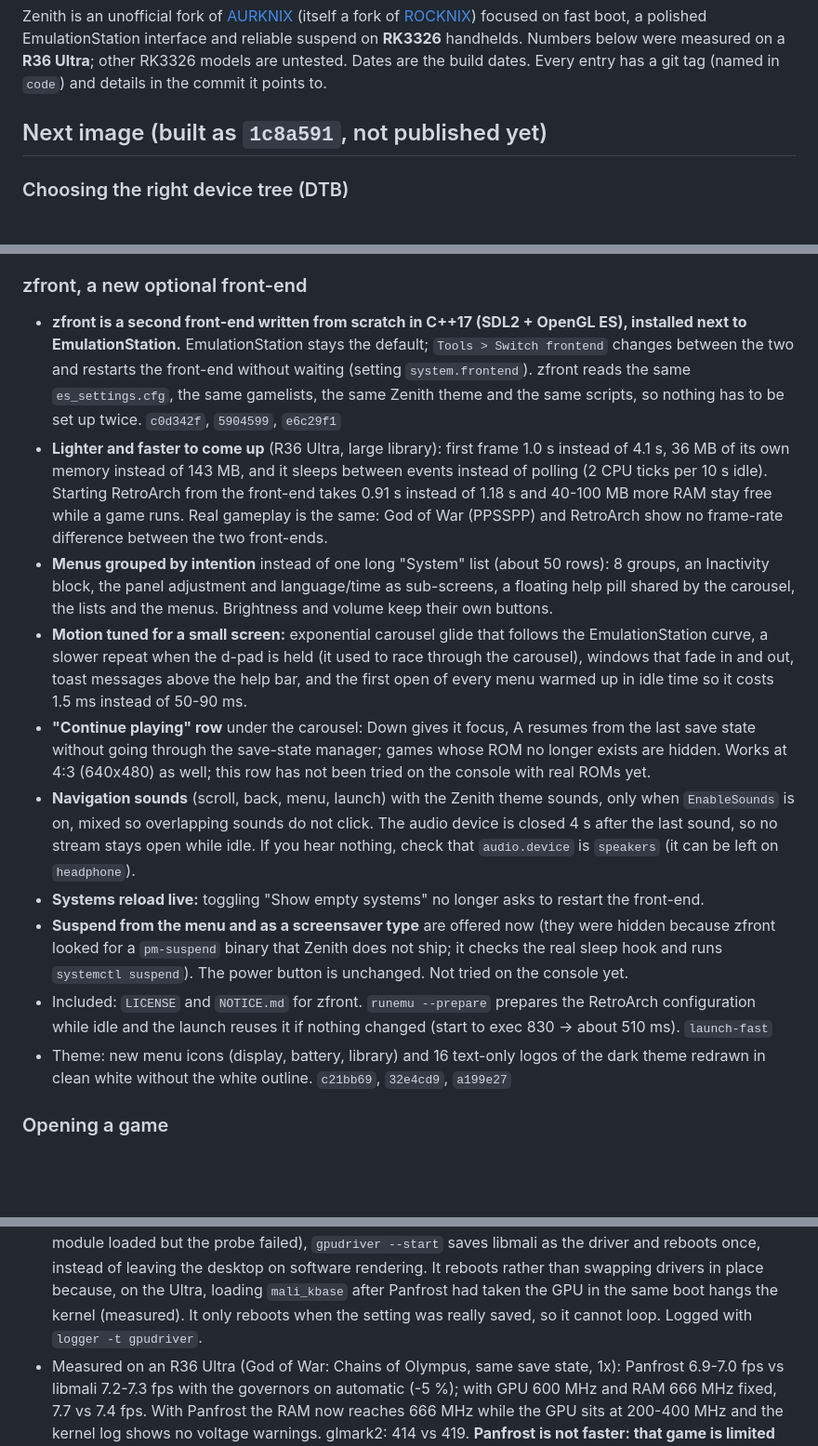
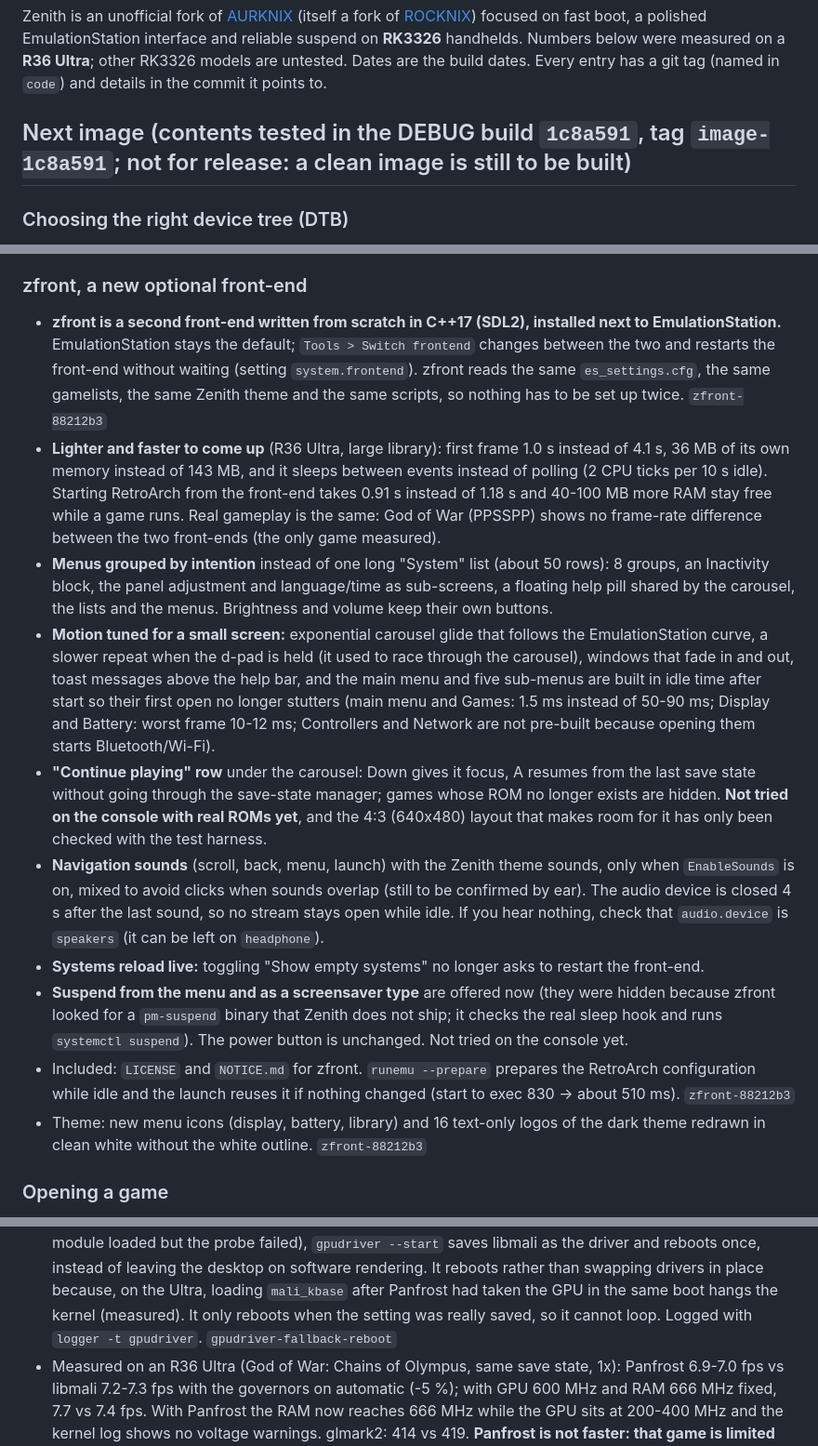
Before and after one commit to zenmode-adri/Zenith, a Markdown page: CHANGELOG.md, 3 parts joined by grey strips. Shown at 93% size. Drawn GitHub-style; blank space fills up the shorter version.

Commit message:
CHANGELOG: zfront sin afirmaciones no medidas, cabecera de imagen DEBUG, etiquetas

```diff
--- a/CHANGELOG.md
+++ b/CHANGELOG.md
@@ -5,7 +5,7 @@ Zenith is an unofficial fork of [AURKNIX](https://github.com/AveyondFly/distribu
 suspend on **RK3326** handhelds. Numbers below were measured on a **R36 Ultra**; other RK3326 models are untested.
 Dates are the build dates. Every entry has a git tag (named in `code`) and details in the commit it points to.
 
-## Next image (built as `1c8a591`, not published yet)
+## Next image (contents tested in the DEBUG build `1c8a591`, tag `image-1c8a591`; not for release: a clean image is still to be built)
 
 ### Choosing the right device tree (DTB)
 - **Zenith DTB Selector replaces the old DTB picker.** One small program for Windows, Linux and macOS (window in
@@ -22,34 +22,36 @@ Dates are the build dates. Every entry has a git tag (named in `code`) and detai
   no `/flash/dtbprobe/state` the script does nothing. **Not yet tested on hardware.**
 
 ### zfront, a new optional front-end
-- **zfront is a second front-end written from scratch in C++17 (SDL2 + OpenGL ES), installed next to EmulationStation.**
+- **zfront is a second front-end written from scratch in C++17 (SDL2), installed next to EmulationStation.**
   EmulationStation stays the default; `Tools > Switch frontend` changes between the two and restarts the front-end
   without waiting (setting `system.frontend`). zfront reads the same `es_settings.cfg`, the same gamelists, the same
-  Zenith theme and the same scripts, so nothing has to be set up twice. `c0d342f`, `5904599`, `e6c29f1`
+  Zenith theme and the same scripts, so nothing has to be set up twice. `zfront-88212b3`
 - **Lighter and faster to come up** (R36 Ultra, large library): first frame 1.0 s instead of 4.1 s, 36 MB of its own
   memory instead of 143 MB, and it sleeps between events instead of polling (2 CPU ticks per 10 s idle). Starting
-  RetroArch from the front-end takes 0.91 s instead of 1.18 s and 40-100 MB more RAM stay free while a game runs. Real gameplay is the same: God of War (PPSSPP) and RetroArch show no frame-rate difference
-  between the two front-ends.
+  RetroArch from the front-end takes 0.91 s instead of 1.18 s and 40-100 MB more RAM stay free while a game runs. Real gameplay is the same: God of War (PPSSPP) shows no frame-rate difference between the two
+  front-ends (the only game measured).
 - **Menus grouped by intention** instead of one long "System" list (about 50 rows): 8 groups, an Inactivity block, the
   panel adjustment and language/time as sub-screens, a floating help pill shared by the carousel, the lists and the
   menus. Brightness and volume keep their own buttons.
 - **Motion tuned for a small screen:** exponential carousel glide that follows the EmulationStation curve, a slower
   repeat when the d-pad is held (it used to race through the carousel), windows that fade in and out, toast messages
-  above the help bar, and the first open of every menu warmed up in idle time so it costs 1.5 ms instead of 50-90 ms.
+  above the help bar, and the main menu and five sub-menus are built in idle time after start so their first open no
+  longer stutters (main menu and Games: 1.5 ms instead of 50-90 ms; Display and Battery: worst frame 10-12 ms;
+  Controllers and Network are not pre-built because opening them starts Bluetooth/Wi-Fi).
 - **"Continue playing" row** under the carousel: Down gives it focus, A resumes from the last save state without going
-  through the save-state manager; games whose ROM no longer exists are hidden. Works at 4:3 (640x480) as well; this
-  row has not been tried on the console with real ROMs yet.
+  through the save-state manager; games whose ROM no longer exists are hidden. **Not tried on the console with real
+  ROMs yet**, and the 4:3 (640x480) layout that makes room for it has only been checked with the test harness.
 - **Navigation sounds** (scroll, back, menu, launch) with the Zenith theme sounds, only when `EnableSounds` is on,
-  mixed so overlapping sounds do not click. The audio device is closed 4 s after the last sound, so no stream stays
+  mixed to avoid clicks when sounds overlap (still to be confirmed by ear). The audio device is closed 4 s after the last sound, so no stream stays
   open while idle. If you hear nothing, check that `audio.device` is `speakers` (it can be left on `headphone`).
 - **Systems reload live:** toggling "Show empty systems" no longer asks to restart the front-end.
 - **Suspend from the menu and as a screensaver type** are offered now (they were hidden because zfront looked for a
   `pm-suspend` binary that Zenith does not ship; it checks the real sleep hook and runs `systemctl suspend`). The
   power button is unchanged. Not tried on the console yet.
 - Included: `LICENSE` and `NOTICE.md` for zfront. `runemu --prepare` prepares the RetroArch configuration while idle
-  and the launch reuses it if nothing changed (start to exec 830 -> about 510 ms). `launch-fast`
+  and the launch reuses it if nothing changed (start to exec 830 -> about 510 ms). `zfront-88212b3`
 - Theme: new menu icons (display, battery, library) and 16 text-only logos of the dark theme redrawn in clean white
-  without the white outline. `c21bb69`, `32e4cd9`, `a199e27`
+  without the white outline. `zfront-88212b3`
 
 ### Opening a game
 - **RetroArch games start 0.2-0.5 s faster.** `setsettings.sh` (the script that writes the per-game RetroArch
@@ -75,7 +77,7 @@ Dates are the build dates. Every entry has a git tag (named in `code`) and detai
   loaded but the probe failed), `gpudriver --start` saves libmali as the driver and reboots once, instead of leaving the
   desktop on software rendering. It reboots rather than swapping drivers in place because, on the Ultra, loading
   `mali_kbase` after Panfrost had taken the GPU in the same boot hangs the kernel (measured). It only reboots when the
-  setting was really saved, so it cannot loop. Logged with `logger -t gpudriver`.
+  setting was really saved, so it cannot loop. Logged with `logger -t gpudriver`. `gpudriver-fallback-reboot`
 - Measured on an R36 Ultra (God of War: Chains of Olympus, same save state, 1x): Panfrost 6.9-7.0 fps vs libmali
   7.2-7.3 fps with the governors on automatic (-5 %); with GPU 600 MHz and RAM 666 MHz fixed, 7.7 vs 7.4 fps. With
   Panfrost the RAM now reaches 666 MHz while the GPU sits at 200-400 MHz and the kernel log shows no voltage
```
